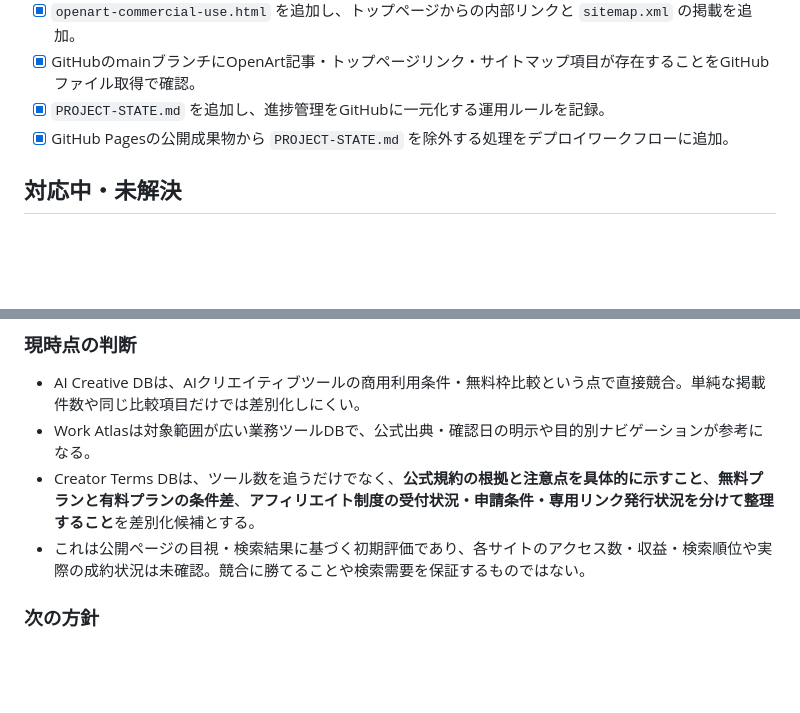
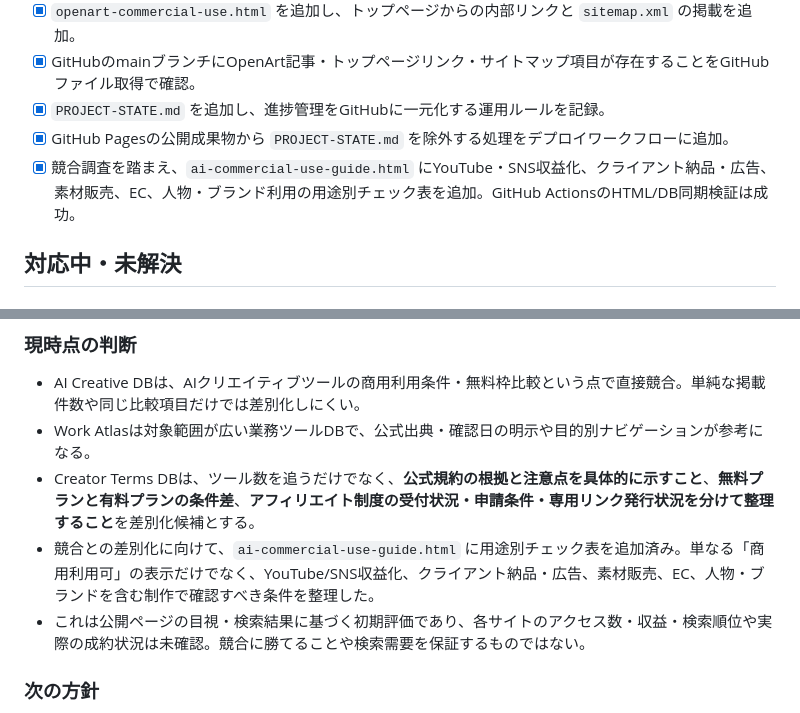
Before and after one commit to qaszxc0125-lgtm/creator-terms-db, a Markdown page: PROJECT-STATE.md, 2 parts joined by grey strips. Drawn GitHub-style; blank space fills up the shorter version.

Commit message:
Record competitor-driven commercial use guide improvement

```diff
--- a/PROJECT-STATE.md
+++ b/PROJECT-STATE.md
@@ -26,6 +26,7 @@
 - [x] GitHubのmainブランチにOpenArt記事・トップページリンク・サイトマップ項目が存在することをGitHubファイル取得で確認。
 - [x] `PROJECT-STATE.md` を追加し、進捗管理をGitHubに一元化する運用ルールを記録。
 - [x] GitHub Pagesの公開成果物から `PROJECT-STATE.md` を除外する処理をデプロイワークフローに追加。
+- [x] 競合調査を踏まえ、`ai-commercial-use-guide.html` にYouTube・SNS収益化、クライアント納品・広告、素材販売、EC、人物・ブランド利用の用途別チェック表を追加。GitHub ActionsのHTML/DB同期検証は成功。
 
 ## 対応中・未解決
 
@@ -64,6 +65,7 @@
 - AI Creative DBは、AIクリエイティブツールの商用利用条件・無料枠比較という点で直接競合。単純な掲載件数や同じ比較項目だけでは差別化しにくい。
 - Work Atlasは対象範囲が広い業務ツールDBで、公式出典・確認日の明示や目的別ナビゲーションが参考になる。
 - Creator Terms DBは、ツール数を追うだけでなく、**公式規約の根拠と注意点を具体的に示すこと**、**無料プランと有料プランの条件差**、**アフィリエイト制度の受付状況・申請条件・専用リンク発行状況を分けて整理すること**を差別化候補とする。
+- 競合との差別化に向けて、`ai-commercial-use-guide.html` に用途別チェック表を追加済み。単なる「商用利用可」の表示だけでなく、YouTube/SNS収益化、クライアント納品・広告、素材販売、EC、人物・ブランドを含む制作で確認すべき条件を整理した。
 - これは公開ページの目視・検索結果に基づく初期評価であり、各サイトのアクセス数・収益・検索順位や実際の成約状況は未確認。競合に勝てることや検索需要を保証するものではない。
 
 ### 次の方針
```
